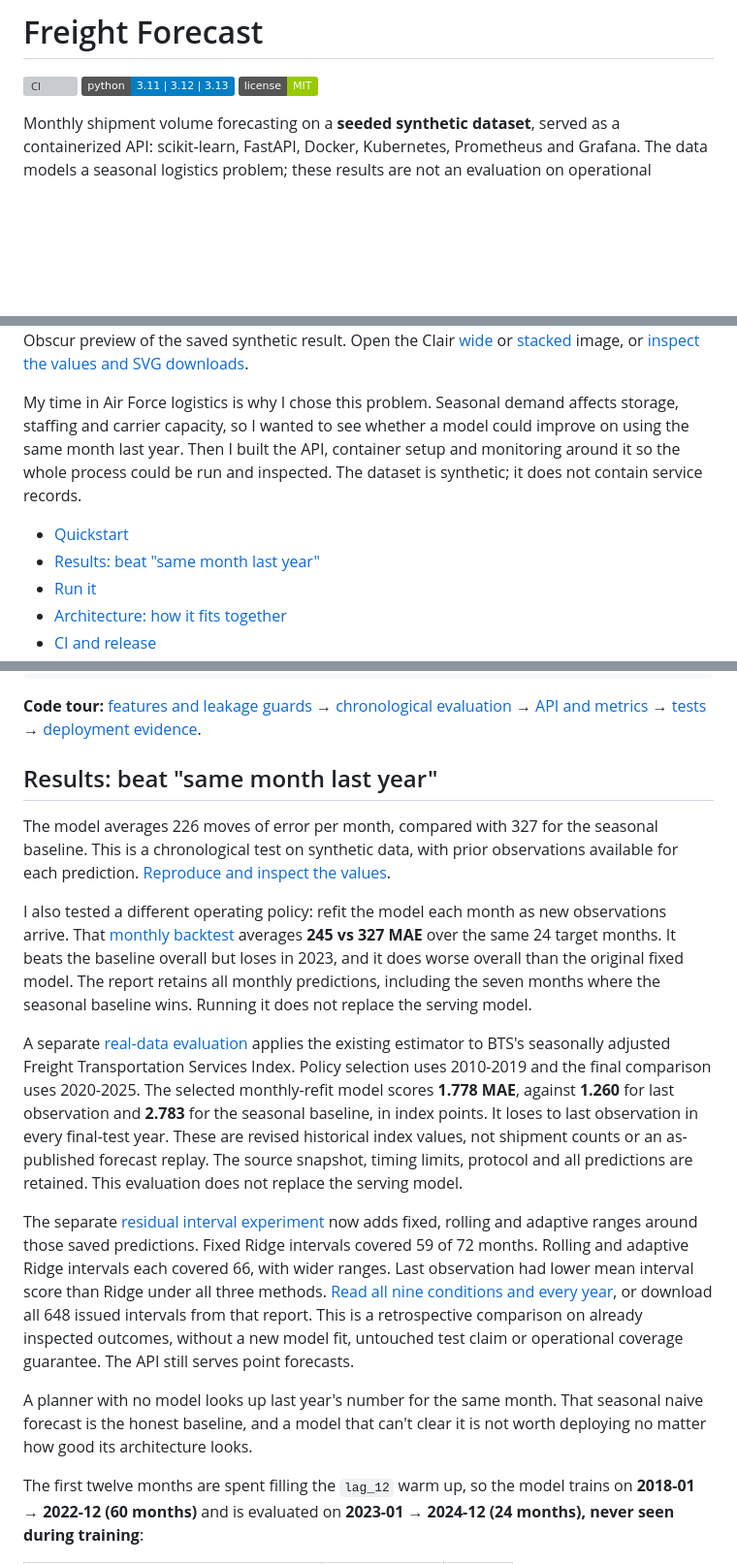
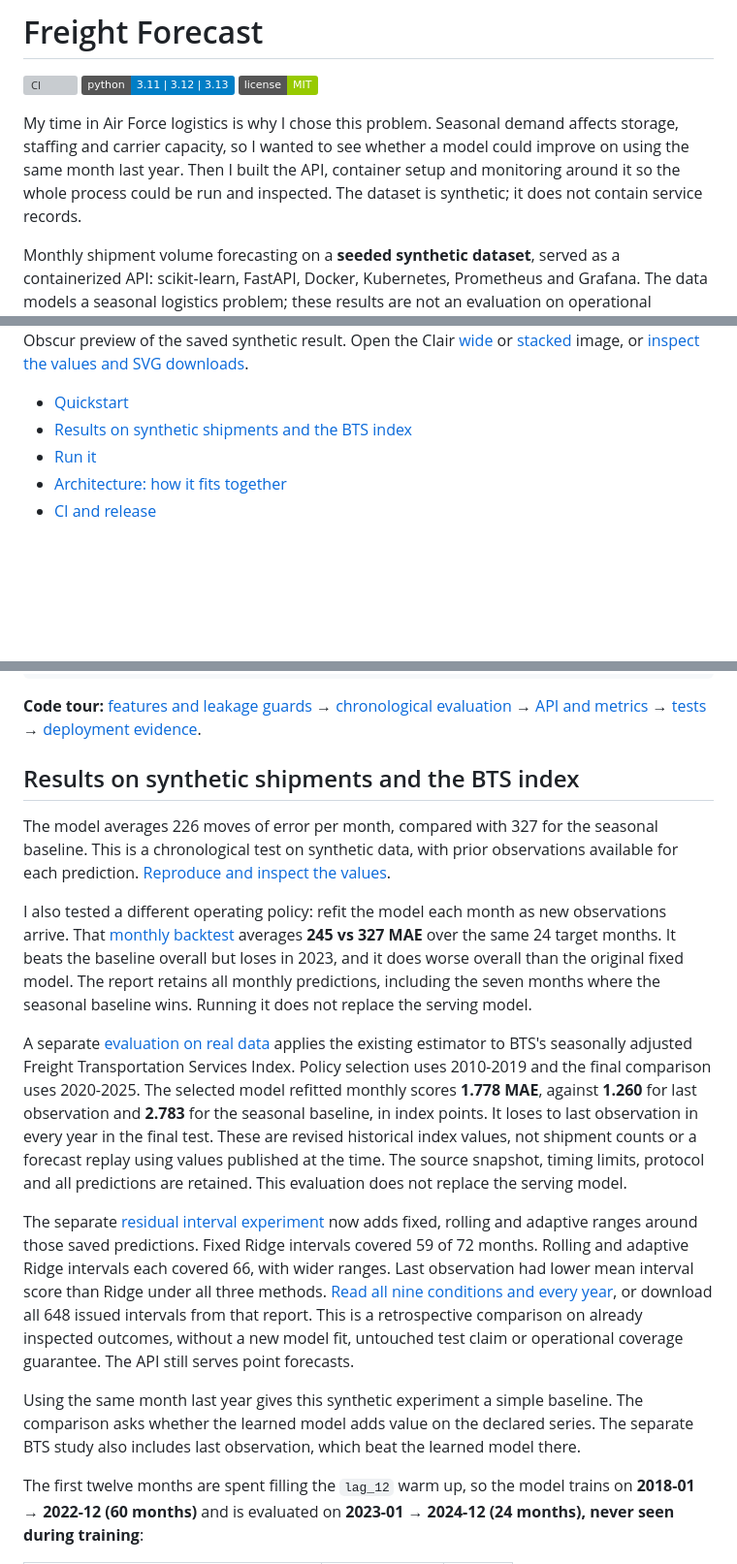
Before and after one commit to T92T1914/freight-forecast, a Markdown page: README.md, 3 parts joined by grey strips. Shown at 97% size. Rendered like a GitHub page; badges without logos; blank space fills up the shorter version; grey boxes are pictures that could not be loaded.

Commit message:
Clarify the project introduction and evidence

```diff
--- a/README.md
+++ b/README.md
@@ -3,6 +3,12 @@
 [![CI](https://github.com/T92T1914/freight-forecast/actions/workflows/ci.yml/badge.svg)](https://github.com/T92T1914/freight-forecast/actions/workflows/ci.yml)
 ![Python 3.11 | 3.12 | 3.13](https://img.shields.io/badge/python-3.11%20%7C%203.12%20%7C%203.13-blue)
 ![License: MIT](https://img.shields.io/badge/license-MIT-green)
+
+My time in Air Force logistics is why I chose this problem. Seasonal demand
+affects storage, staffing and carrier capacity, so I wanted to see whether a
+model could improve on using the same month last year. Then I built the API,
+container setup and monitoring around it so the whole process could be run
+and inspected. The dataset is synthetic; it does not contain service records.
 
 Monthly shipment volume forecasting on a **seeded synthetic dataset**, served
 as a containerized API: scikit-learn, FastAPI, Docker, Kubernetes, Prometheus
@@ -36,14 +42,8 @@ Obscur preview of the saved synthetic result. Open the Clair
 [stacked](docs/freight-forecast-clair.png) image, or
 [inspect the values and SVG downloads](docs/visual-example.md).
 
-My time in Air Force logistics is why I chose this problem. Seasonal demand
-affects storage, staffing and carrier capacity, so I wanted to see whether a
-model could improve on using the same month last year. Then I built the API,
-container setup and monitoring around it so the whole process could be run
-and inspected. The dataset is synthetic; it does not contain service records.
-
 * [Quickstart](#quickstart)
-* [Results: beat "same month last year"](#results-beat-same-month-last-year)
+* [Results on synthetic shipments and the BTS index](#results-beat-same-month-last-year)
 * [Run it](#run-it)
 * [Architecture: how it fits together](#architecture-how-it-fits-together)
 * [CI and release](#ci-and-release)
@@ -109,7 +109,9 @@ curl http://127.0.0.1:8000/forecast-window
 [chronological evaluation](src/train.py) → [API and metrics](src/serve.py) →
 [tests](tests/) → [deployment evidence](VERIFICATION.md).
 
-## Results: beat "same month last year"
+<a id="results-beat-same-month-last-year"></a>
+
+## Results on synthetic shipments and the BTS index
 
 The model averages 226 moves of error per month, compared with 327 for the seasonal baseline. This is a chronological test on synthetic data, with prior observations available for each prediction.
 [Reproduce and inspect the values](docs/visual-example.md).
@@ -121,13 +123,13 @@ but loses in 2023, and it does worse overall than the original fixed model.
 The report retains all monthly predictions, including the seven months where
 the seasonal baseline wins. Running it does not replace the serving model.
 
-A separate [real-data evaluation](docs/real-data-evaluation.md) applies the existing
+A separate [evaluation on real data](docs/real-data-evaluation.md) applies the existing
 estimator to BTS's seasonally adjusted Freight Transportation Services Index.
 Policy selection uses 2010-2019 and the final comparison uses 2020-2025.
-The selected monthly-refit model scores **1.778 MAE**, against **1.260** for
+The selected model refitted monthly scores **1.778 MAE**, against **1.260** for
 last observation and **2.783** for the seasonal baseline, in index points.
-It loses to last observation in every final-test year. These are revised
-historical index values, not shipment counts or an as-published forecast replay.
+It loses to last observation in every year in the final test. These are revised
+historical index values, not shipment counts or a forecast replay using values published at the time.
 The source snapshot, timing limits, protocol and all predictions are retained.
 This evaluation does not replace the serving model.
 
@@ -140,9 +142,10 @@ or download all 648 issued intervals from that report. This is a retrospective
 comparison on already inspected outcomes, without a new model fit, untouched
 test claim or operational coverage guarantee. The API still serves point forecasts.
 
-A planner with no model looks up last year's number for the same month. That
-seasonal naive forecast is the honest baseline, and a model that can't clear
-it is not worth deploying no matter how good its architecture looks.
+Using the same month last year gives this synthetic experiment a simple baseline.
+The comparison asks whether the learned model adds value on the declared series.
+The separate BTS study also includes last observation, which beat the learned
+model there.
 
 The first twelve months are spent filling the `lag_12` warm up, so the model
 trains on **2018-01 → 2022-12 (60 months)** and is evaluated on **2023-01 →
```
Also changed, not shown: other parts of README.md (+5 -5 lines).
